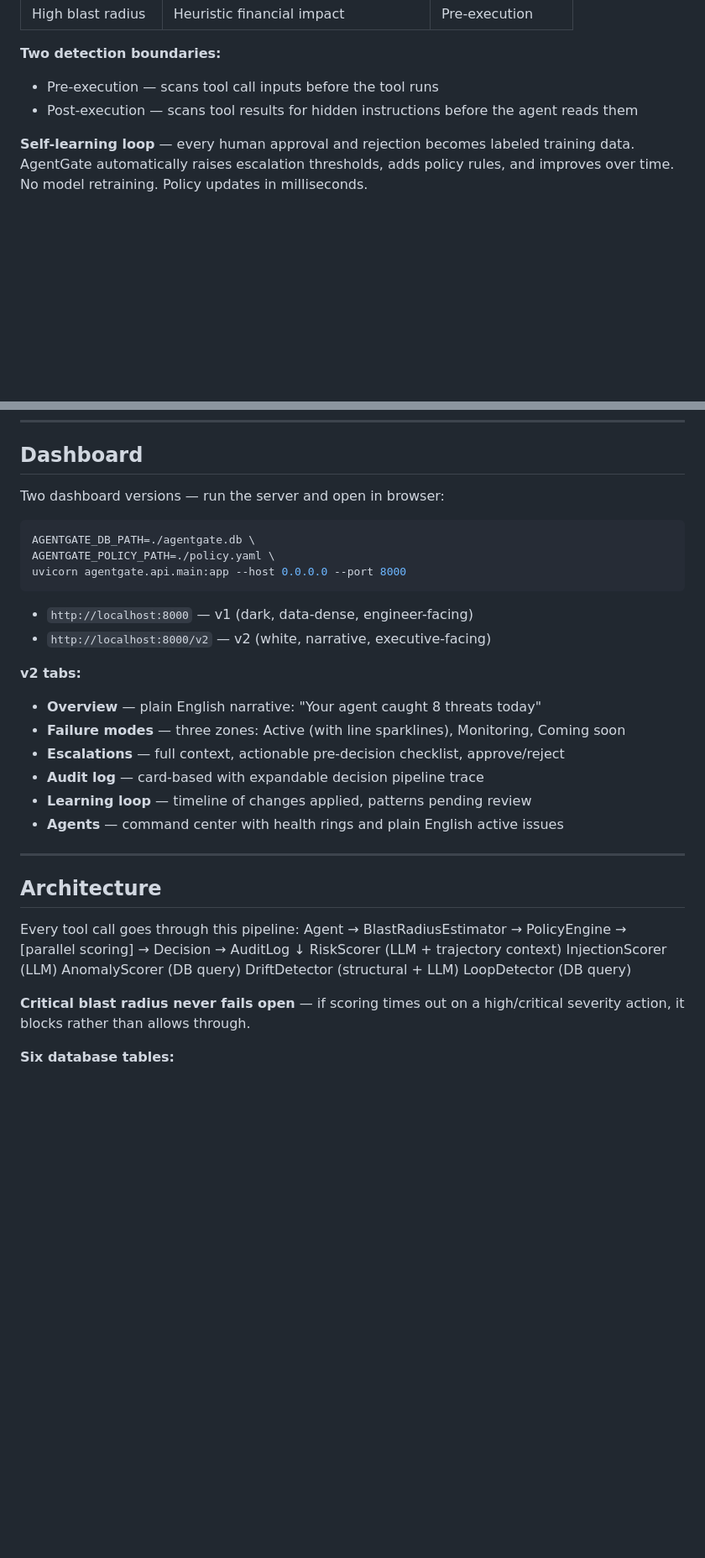
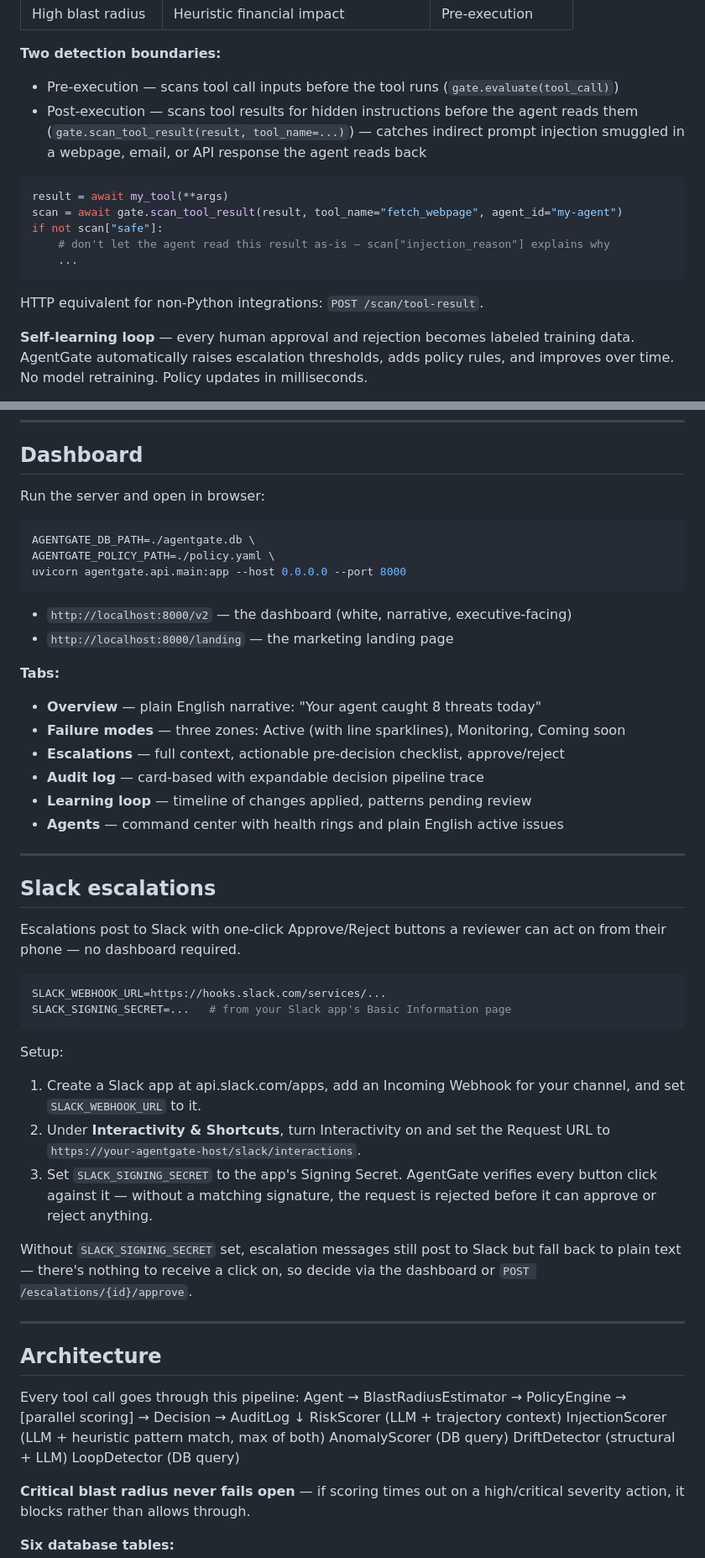
Before and after one commit to srk0704/agentgate.ai, a Markdown page: README.md, 2 parts joined by grey strips. Shown at 84% size. Drawn GitHub-style; blank space fills up the shorter version.

````diff
--- a/README.md
+++ b/README.md
@@ -58,8 +58,18 @@ AgentGate catches these failures before they execute.
 | High blast radius | Heuristic financial impact | Pre-execution |
 
 **Two detection boundaries:**
-- Pre-execution — scans tool call inputs before the tool runs
-- Post-execution — scans tool results for hidden instructions before the agent reads them
+- Pre-execution — scans tool call inputs before the tool runs (`gate.evaluate(tool_call)`)
+- Post-execution — scans tool results for hidden instructions before the agent reads them (`gate.scan_tool_result(result, tool_name=...)`) — catches indirect prompt injection smuggled in a webpage, email, or API response the agent reads back
+
+```python
+result = await my_tool(**args)
+scan = await gate.scan_tool_result(result, tool_name="fetch_webpage", agent_id="my-agent")
+if not scan["safe"]:
+    # don't let the agent read this result as-is — scan["injection_reason"] explains why
+    ...
+```
+
+HTTP equivalent for non-Python integrations: `POST /scan/tool-result`.
 
 **Self-learning loop** — every human approval and rejection becomes labeled training data. AgentGate automatically raises escalation thresholds, adds policy rules, and improves over time. No model retraining. Policy updates in milliseconds.
 
@@ -179,7 +189,7 @@ policies:
 
 ## Dashboard
 
-Two dashboard versions — run the server and open in browser:
+Run the server and open in browser:
 
 ```bash
 AGENTGATE_DB_PATH=./agentgate.db \
@@ -187,10 +197,10 @@ AGENTGATE_POLICY_PATH=./policy.yaml \
 uvicorn agentgate.api.main:app --host 0.0.0.0 --port 8000
 ```
 
-- `http://localhost:8000` — v1 (dark, data-dense, engineer-facing)
-- `http://localhost:8000/v2` — v2 (white, narrative, executive-facing)
+- `http://localhost:8000/v2` — the dashboard (white, narrative, executive-facing)
+- `http://localhost:8000/landing` — the marketing landing page
 
-**v2 tabs:**
+**Tabs:**
 - **Overview** — plain English narrative: "Your agent caught 8 threats today"
 - **Failure modes** — three zones: Active (with line sparklines), Monitoring, Coming soon
 - **Escalations** — full context, actionable pre-decision checklist, approve/reject
@@ -200,13 +210,38 @@ uvicorn agentgate.api.main:app --host 0.0.0.0 --port 8000
 
 ---
 
+## Slack escalations
+
+Escalations post to Slack with one-click Approve/Reject buttons a reviewer
+can act on from their phone — no dashboard required.
+
+```bash
+SLACK_WEBHOOK_URL=https://hooks.slack.com/services/...
+SLACK_SIGNING_SECRET=...   # from your Slack app's Basic Information page
+```
+
+Setup:
+1. Create a Slack app at api.slack.com/apps, add an Incoming Webhook for
+   your channel, and set `SLACK_WEBHOOK_URL` to it.
+2. Under **Interactivity & Shortcuts**, turn Interactivity on and set the
+   Request URL to `https://your-agentgate-host/slack/interactions`.
+3. Set `SLACK_SIGNING_SECRET` to the app's Signing Secret. AgentGate
+   verifies every button click against it — without a matching signature,
+   the request is rejected before it can approve or reject anything.
+
+Without `SLACK_SIGNING_SECRET` set, escalation messages still post to
+Slack but fall back to plain text — there's nothing to receive a click on,
+so decide via the dashboard or `POST /escalations/{id}/approve`.
+
+---
+
 ## Architecture
 
 Every tool call goes through this pipeline:
 Agent → BlastRadiusEstimator → PolicyEngine → [parallel scoring] → Decision → AuditLog
 ↓
 RiskScorer (LLM + trajectory context)
-InjectionScorer (LLM)
+InjectionScorer (LLM + heuristic pattern match, max of both)
 AnomalyScorer (DB query)
 DriftDetector (structural + LLM)
 LoopDetector (DB query)
````
Also changed, not shown: ARCHITECTURE.md (+32 -13 lines).
